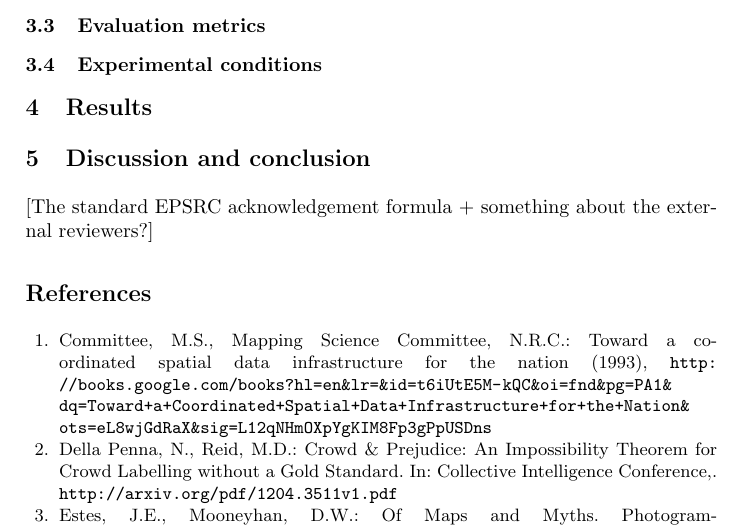
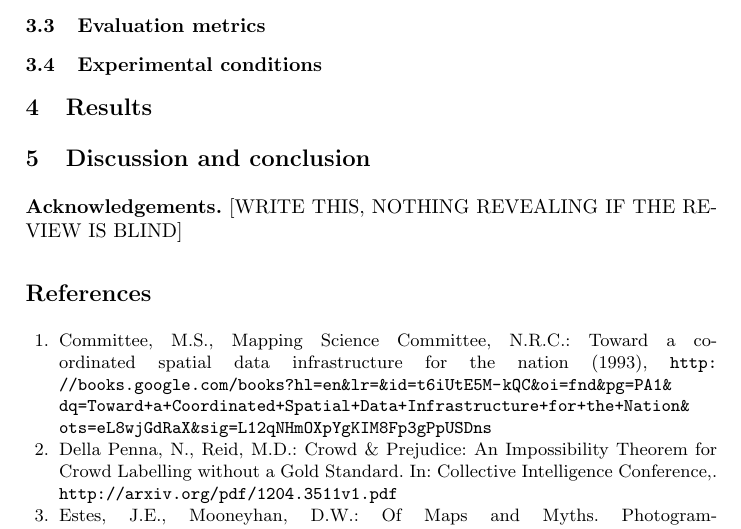
Before and after one commit to Digital-Contraptions-Imaginarium/OLAF-ICWE2016-paper, a LaTeX thesis (0_main.tex, which reads 6_acknowledgements.tex): part of page 17 of 18, cut so that both start at the same text. Compiled offline with pdfLaTeX.

Commit message:
Added better placement for acknowledgements

```diff
--- a/0_main.tex
+++ b/0_main.tex
@@ -32,7 +32,8 @@ Crowdsourcing, Geographic Information, hybrid human-machine systems, open data
 \input{4_results.tex}
 % \section{Literature review}
 \input{5_discussion_and_conclusion.tex}
-\input{6_acknowledgements.tex}
+
+\textbf{Acknowledgements.} [WRITE THIS, NOTHING REVEALING IF THE REVIEW IS BLIND]
 
 \input{compile_bibitems.bbl}
 
--- a/6_acknowledgements.tex
+++ /dev/null
@@ -1 +0,0 @@
-{[}The standard EPSRC acknowledgement formula + something about the external reviewers?{]}
```
